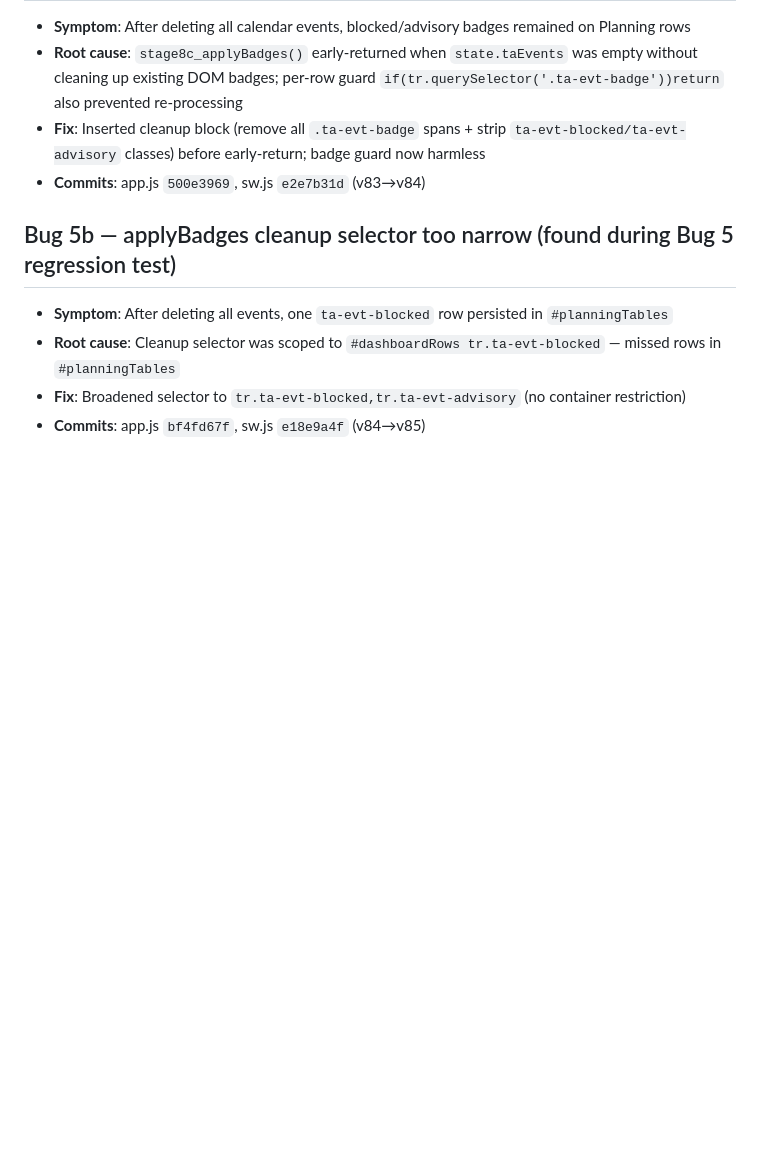
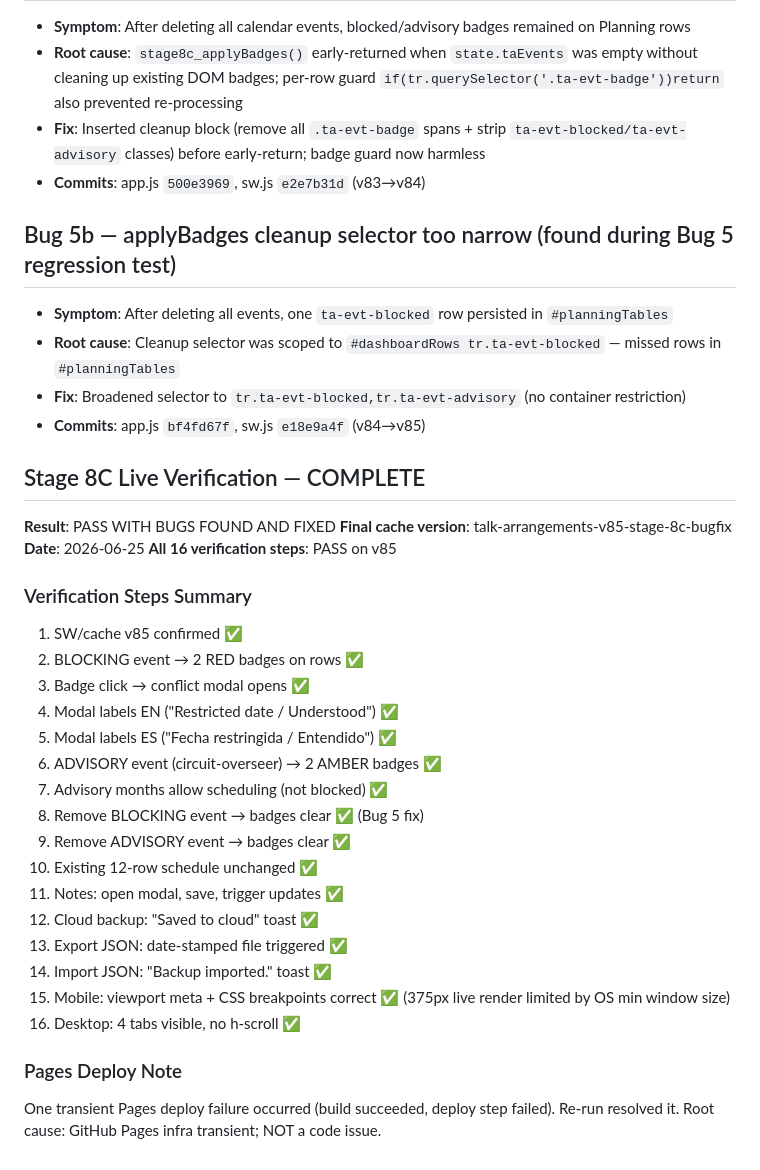
Before and after one commit to davidfontenelle80-cloud/Talk-Arrangements-Public, a Markdown page: TEMP_FIXED_ARRANGEMENTS_HANDOFF.md, the part around the change. GitHub-like rendering; blank space fills up the shorter version.

Commit message:
docs: Stage 8C live-approved — all 16 steps PASS on v85

```diff
--- a/TEMP_FIXED_ARRANGEMENTS_HANDOFF.md
+++ b/TEMP_FIXED_ARRANGEMENTS_HANDOFF.md
@@ -154,3 +154,30 @@ Stop before next feature stage if:
 - **Root cause**: Cleanup selector was scoped to `#dashboardRows tr.ta-evt-blocked` — missed rows in `#planningTables`
 - **Fix**: Broadened selector to `tr.ta-evt-blocked,tr.ta-evt-advisory` (no container restriction)
 - **Commits**: app.js `bf4fd67f`, sw.js `e18e9a4f` (v84→v85)
+
+## Stage 8C Live Verification — COMPLETE
+**Result**: PASS WITH BUGS FOUND AND FIXED
+**Final cache version**: talk-arrangements-v85-stage-8c-bugfix
+**Date**: 2026-06-25
+**All 16 verification steps**: PASS on v85
+
+### Verification Steps Summary
+1. SW/cache v85 confirmed ✅
+2. BLOCKING event → 2 RED badges on rows ✅
+3. Badge click → conflict modal opens ✅
+4. Modal labels EN ("Restricted date / Understood") ✅
+5. Modal labels ES ("Fecha restringida / Entendido") ✅
+6. ADVISORY event (circuit-overseer) → 2 AMBER badges ✅
+7. Advisory months allow scheduling (not blocked) ✅
+8. Remove BLOCKING event → badges clear ✅ (Bug 5 fix)
+9. Remove ADVISORY event → badges clear ✅
+10. Existing 12-row schedule unchanged ✅
+11. Notes: open modal, save, trigger updates ✅
+12. Cloud backup: "Saved to cloud" toast ✅
+13. Export JSON: date-stamped file triggered ✅
+14. Import JSON: "Backup imported." toast ✅
+15. Mobile: viewport meta + CSS breakpoints correct ✅ (375px live render limited by OS min window size)
+16. Desktop: 4 tabs visible, no h-scroll ✅
+
+### Pages Deploy Note
+One transient Pages deploy failure occurred (build succeeded, deploy step failed). Re-run resolved it. Root cause: GitHub Pages infra transient; NOT a code issue.
```
